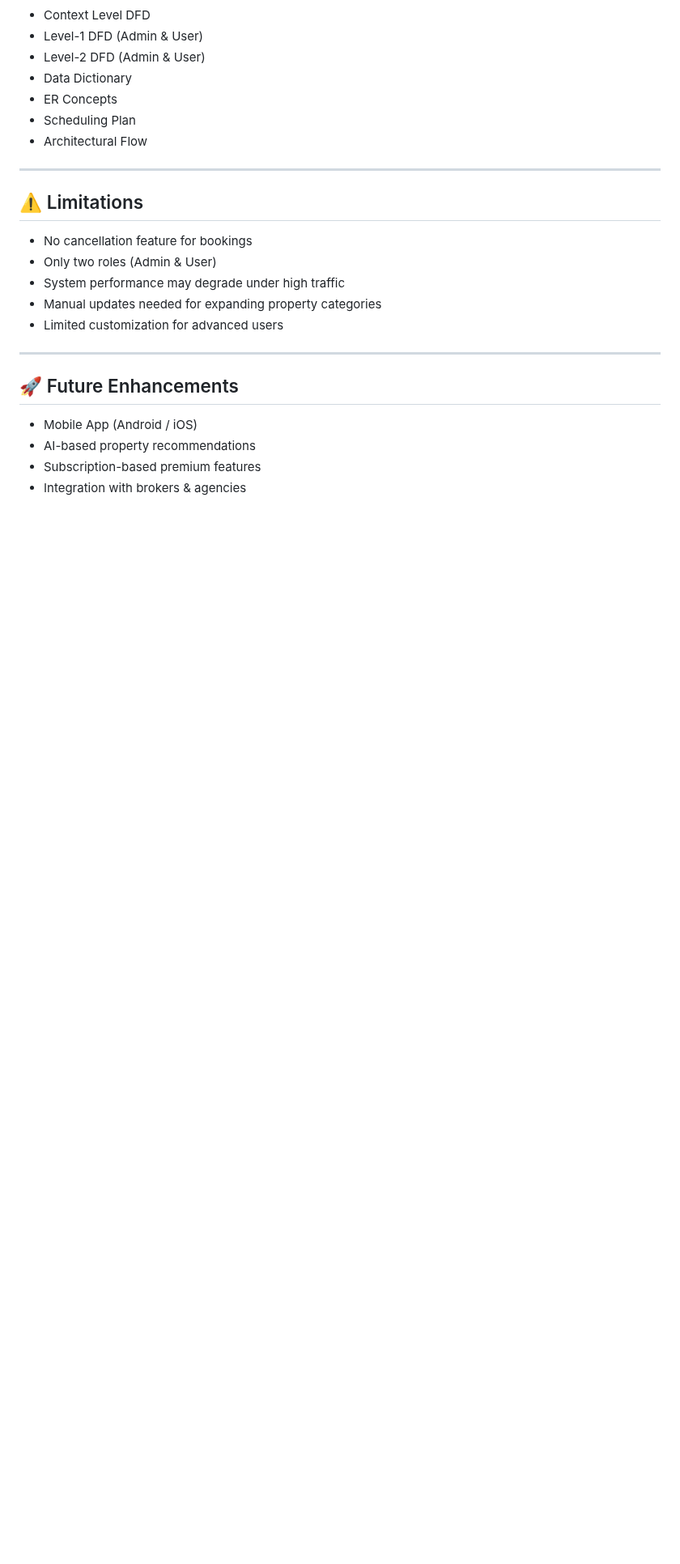
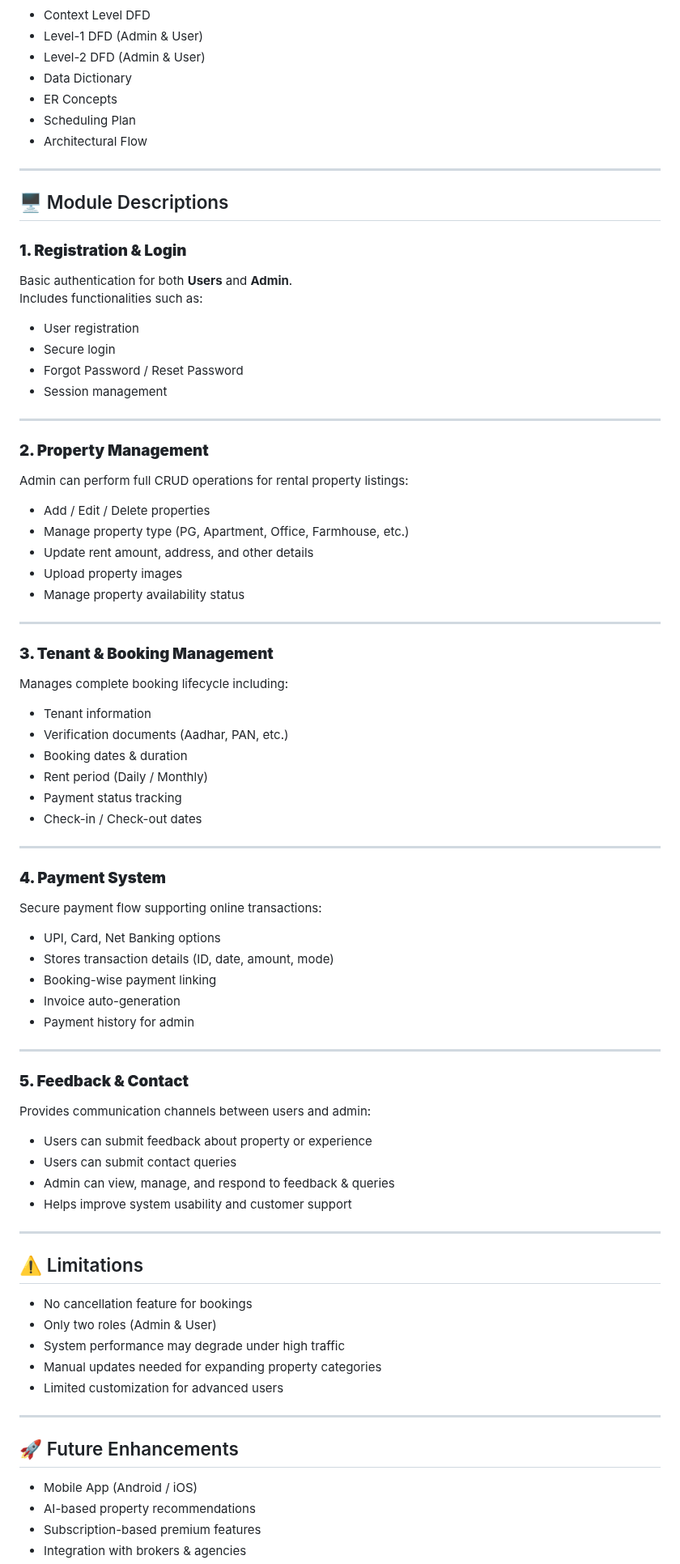
Before and after one commit to Smith-012/Aashray_Pro, a Markdown page: README.md, the part around one of its changes. Shown at 81% size. GitHub-like rendering; blank space fills up the shorter version.

Commit message:
Refactor README for improved structure and readability
Updated README to enhance formatting and content clarity.

```diff
--- a/README.md
+++ b/README.md
@@ -101,6 +161,58 @@ The system uses a relational MySQL database including:
 
 ---
 
+## 🖥️ Module Descriptions
+
+### **1. Registration & Login**
+Basic authentication for both **Users** and **Admin**.
+Includes functionalities such as:
+- User registration
+- Secure login
+- Forgot Password / Reset Password
+- Session management
+
+---
+
+### **2. Property Management**
+Admin can perform full CRUD operations for rental property listings:
+- Add / Edit / Delete properties
+- Manage property type (PG, Apartment, Office, Farmhouse, etc.)
+- Update rent amount, address, and other details
+- Upload property images
+- Manage property availability status
+
+---
+
+### **3. Tenant & Booking Management**
+Manages complete booking lifecycle including:
+- Tenant information
+- Verification documents (Aadhar, PAN, etc.)
+- Booking dates & duration
+- Rent period (Daily / Monthly)
+- Payment status tracking
+- Check-in / Check-out dates
+
+---
+
+### **4. Payment System**
+Secure payment flow supporting online transactions:
+- UPI, Card, Net Banking options
+- Stores transaction details (ID, date, amount, mode)
+- Booking-wise payment linking
+- Invoice auto-generation
+- Payment history for admin
+
+---
+
+### **5. Feedback & Contact**
+Provides communication channels between users and admin:
+- Users can submit feedback about property or experience
+- Users can submit contact queries
+- Admin can view, manage, and respond to feedback & queries
+- Helps improve system usability and customer support
+
+---
+
 ## ⚠️ Limitations
 - No cancellation feature for bookings
 - Only two roles (Admin & User)
```
Also changed, not shown: other parts of README.md (+78 -18 lines).
